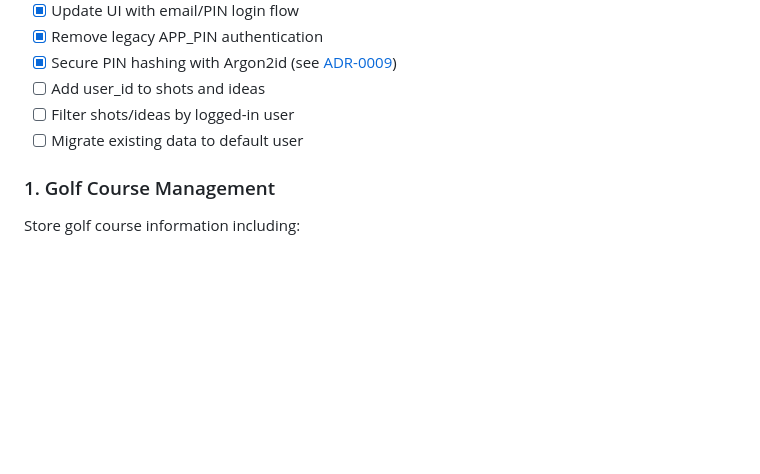
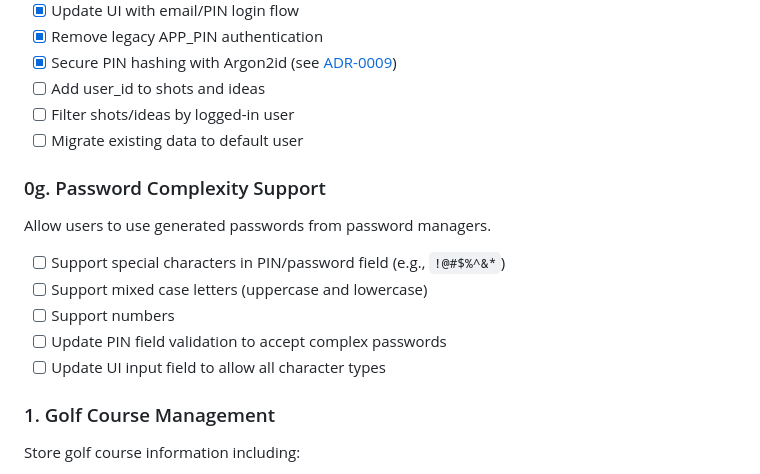
Before and after one commit to RoaldO/carry-on, a Markdown page: ROADMAP.md, the part around the change. GitHub-like rendering; blank space fills up the shorter version.

Commit message:
Add roadmap item 0g: Password complexity support
Allow users to use generated passwords with special characters,
numbers, uppercase and lowercase letters for password manager compatibility.

Co-Authored-By: Claude Opus 4.5 <noreply@anthropic.com>

```diff
--- a/ROADMAP.md
+++ b/ROADMAP.md
@@ -52,6 +52,14 @@ See [specification](docs/specs/multi-user.md) for details.
 - [ ] Filter shots/ideas by logged-in user
 - [ ] Migrate existing data to default user
 
+### 0g. Password Complexity Support
+Allow users to use generated passwords from password managers.
+- [ ] Support special characters in PIN/password field (e.g., `!@#$%^&*`)
+- [ ] Support mixed case letters (uppercase and lowercase)
+- [ ] Support numbers
+- [ ] Update PIN field validation to accept complex passwords
+- [ ] Update UI input field to allow all character types
+
 ### 1. Golf Course Management
 Store golf course information including:
 - Course name
```
